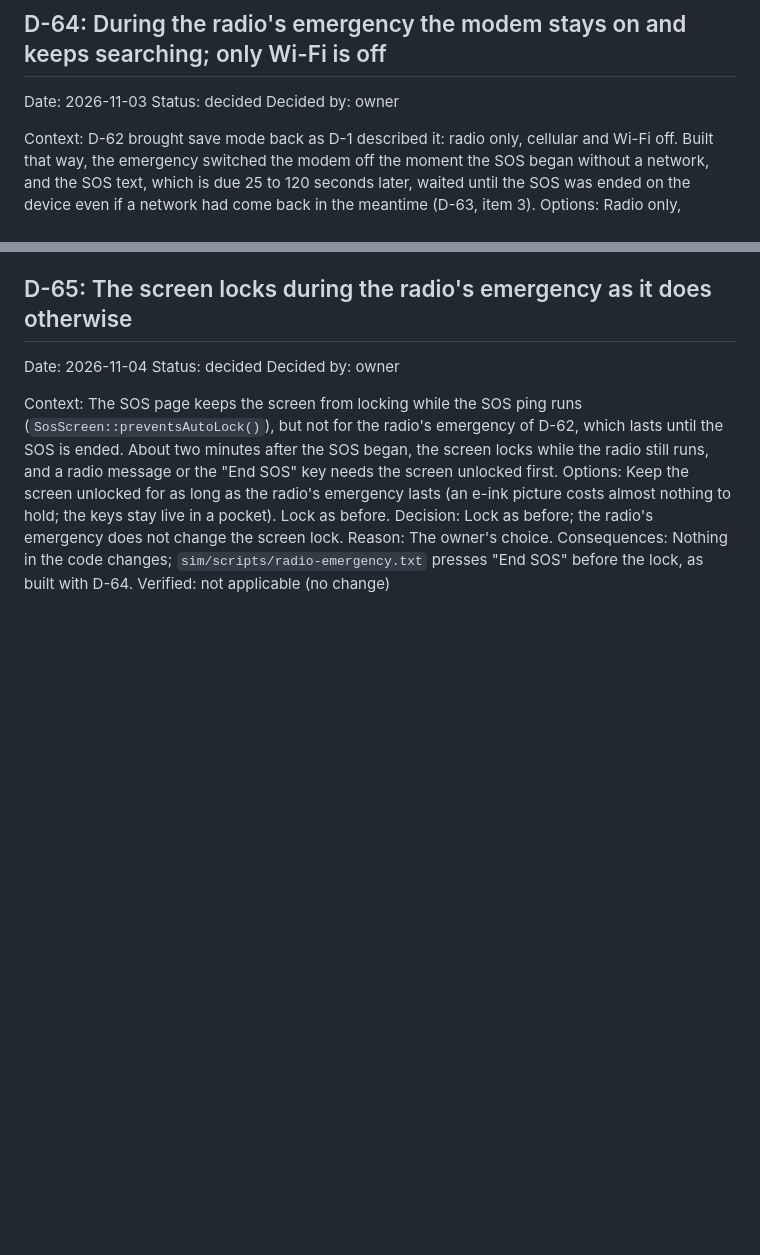
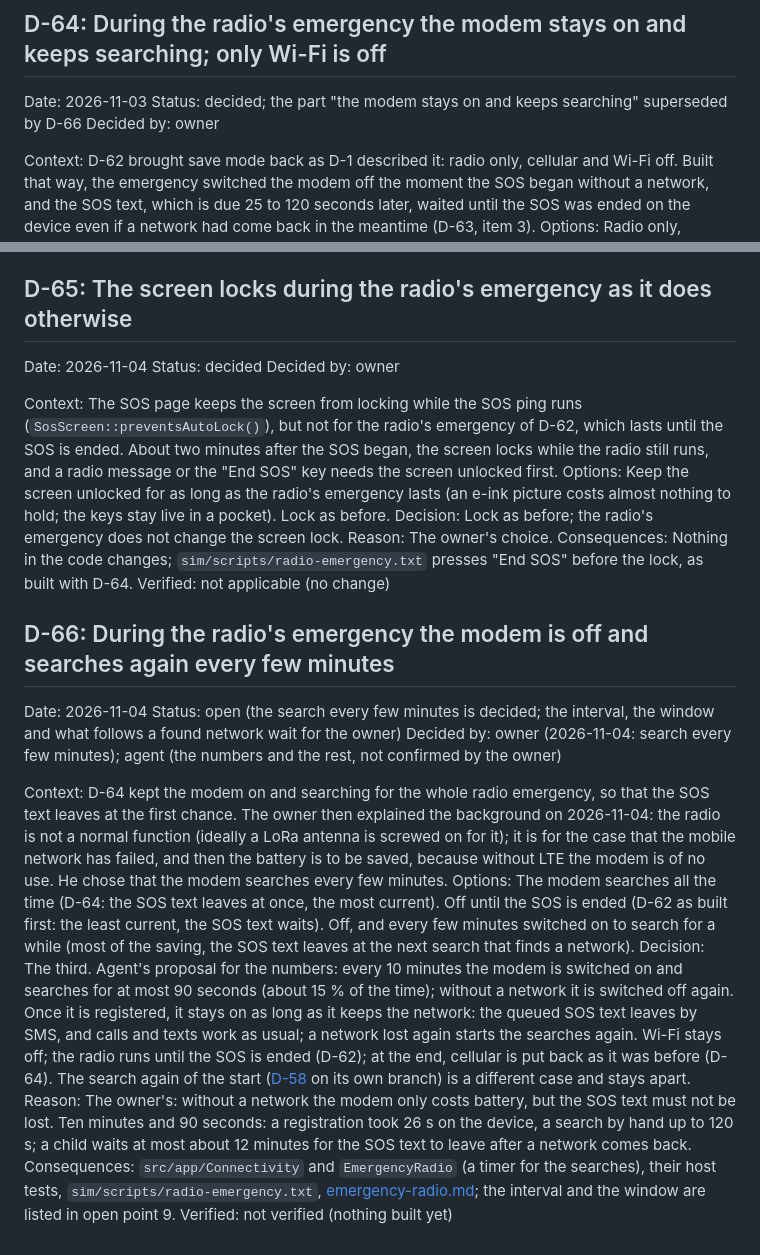
Before and after one commit to paulwilke/Phone-OS, a Markdown page: docs/decisions.md, 2 parts joined by grey strips. Drawn GitHub-style; blank space fills up the shorter version.

Commit message:
Record D-66: during the radio's emergency the modem is off and searches again every few minutes
Co-Authored-By: Claude Opus 5.5 <noreply@anthropic.com>

```diff
--- a/docs/decisions.md
+++ b/docs/decisions.md
@@ -708,7 +708,7 @@ Consequences: `src/app/EmergencyRadio.{h,cpp}`, `Connectivity` (save mode, stop
 Verified: host-tested (the application, the pages, the scenario); compiled (`device/main.cpp`); not verified on the device
 
 ## D-64: During the radio's emergency the modem stays on and keeps searching; only Wi-Fi is off
-Date: 2026-11-03   Status: decided
+Date: 2026-11-03   Status: decided; the part "the modem stays on and keeps searching" superseded by D-66
 Decided by: owner
 
 Context: D-62 brought save mode back as D-1 described it: radio only, cellular and Wi-Fi off. Built that way, the emergency switched the modem off the moment the SOS began without a network, and the SOS text, which is due 25 to 120 seconds later, waited until the SOS was ended on the device even if a network had come back in the meantime (D-63, item 3).
@@ -728,3 +728,14 @@ Decision: Lock as before; the radio's emergency does not change the screen lock.
 Reason: The owner's choice.
 Consequences: Nothing in the code changes; `sim/scripts/radio-emergency.txt` presses "End SOS" before the lock, as built with D-64.
 Verified: not applicable (no change)
+
+## D-66: During the radio's emergency the modem is off and searches again every few minutes
+Date: 2026-11-04   Status: open (the search every few minutes is decided; the interval, the window and what follows a found network wait for the owner)
+Decided by: owner (2026-11-04: search every few minutes); agent (the numbers and the rest, not confirmed by the owner)
+
+Context: D-64 kept the modem on and searching for the whole radio emergency, so that the SOS text leaves at the first chance. The owner then explained the background on 2026-11-04: the radio is not a normal function (ideally a LoRa antenna is screwed on for it); it is for the case that the mobile network has failed, and then the battery is to be saved, because without LTE the modem is of no use. He chose that the modem searches every few minutes.
+Options: The modem searches all the time (D-64: the SOS text leaves at once, the most current). Off until the SOS is ended (D-62 as built first: the least current, the SOS text waits). Off, and every few minutes switched on to search for a while (most of the saving, the SOS text leaves at the next search that finds a network).
+Decision: The third. Agent's proposal for the numbers: every 10 minutes the modem is switched on and searches for at most 90 seconds (about 15 % of the time); without a network it is switched off again. Once it is registered, it stays on as long as it keeps the network: the queued SOS text leaves by SMS, and calls and texts work as usual; a network lost again starts the searches again. Wi-Fi stays off; the radio runs until the SOS is ended (D-62); at the end, cellular is put back as it was before (D-64). The search again of the start ([D-58](decisions.md) on its own branch) is a different case and stays apart.
+Reason: The owner's: without a network the modem only costs battery, but the SOS text must not be lost. Ten minutes and 90 seconds: a registration took 26 s on the device, a search by hand up to 120 s; a child waits at most about 12 minutes for the SOS text to leave after a network comes back.
+Consequences: `src/app/Connectivity` and `EmergencyRadio` (a timer for the searches), their host tests, `sim/scripts/radio-emergency.txt`, [emergency-radio.md](core/emergency-radio.md); the interval and the window are listed in open point 9.
+Verified: not verified (nothing built yet)
```
Also changed, not shown: docs/open-points.md (+1 -1 lines).
